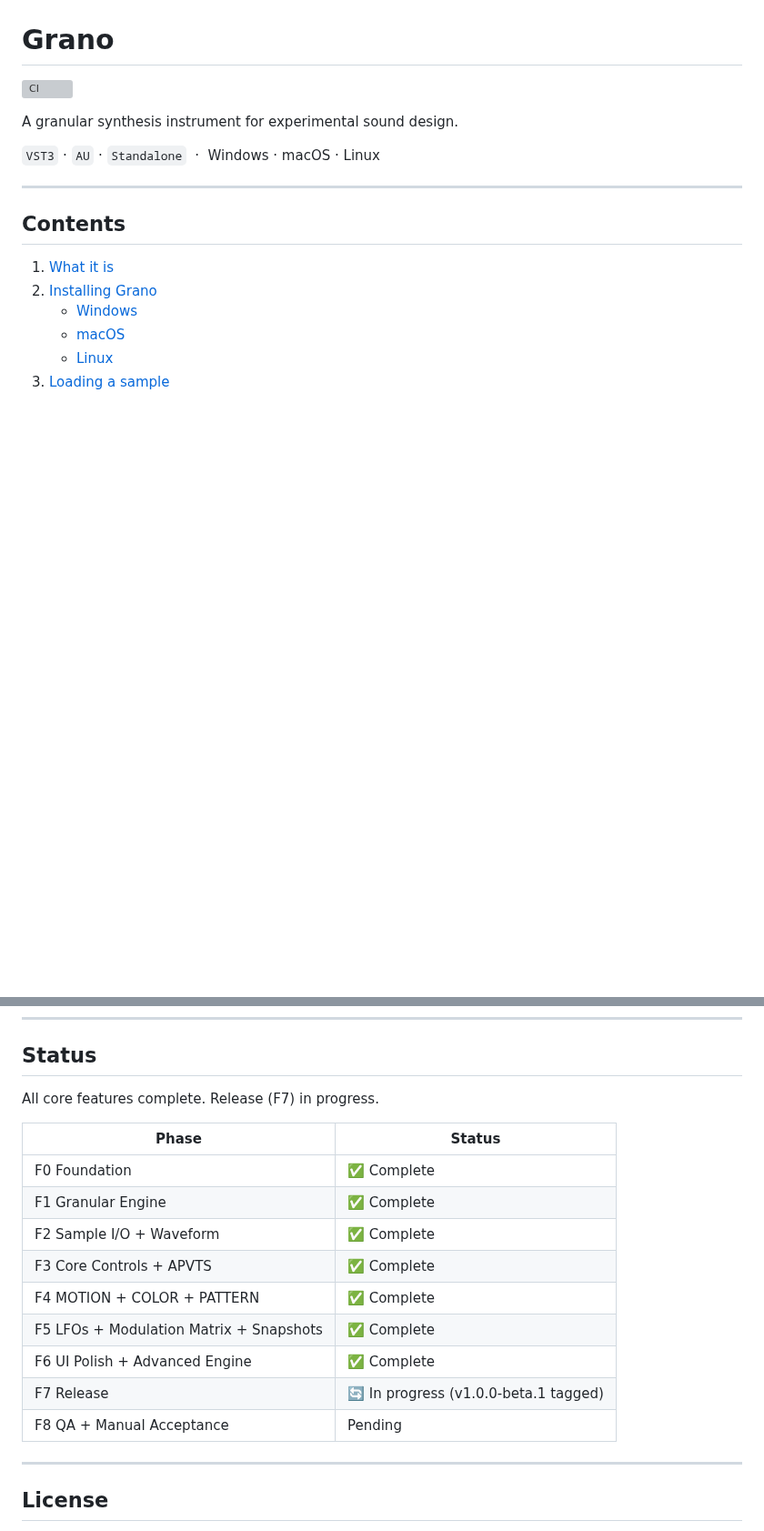
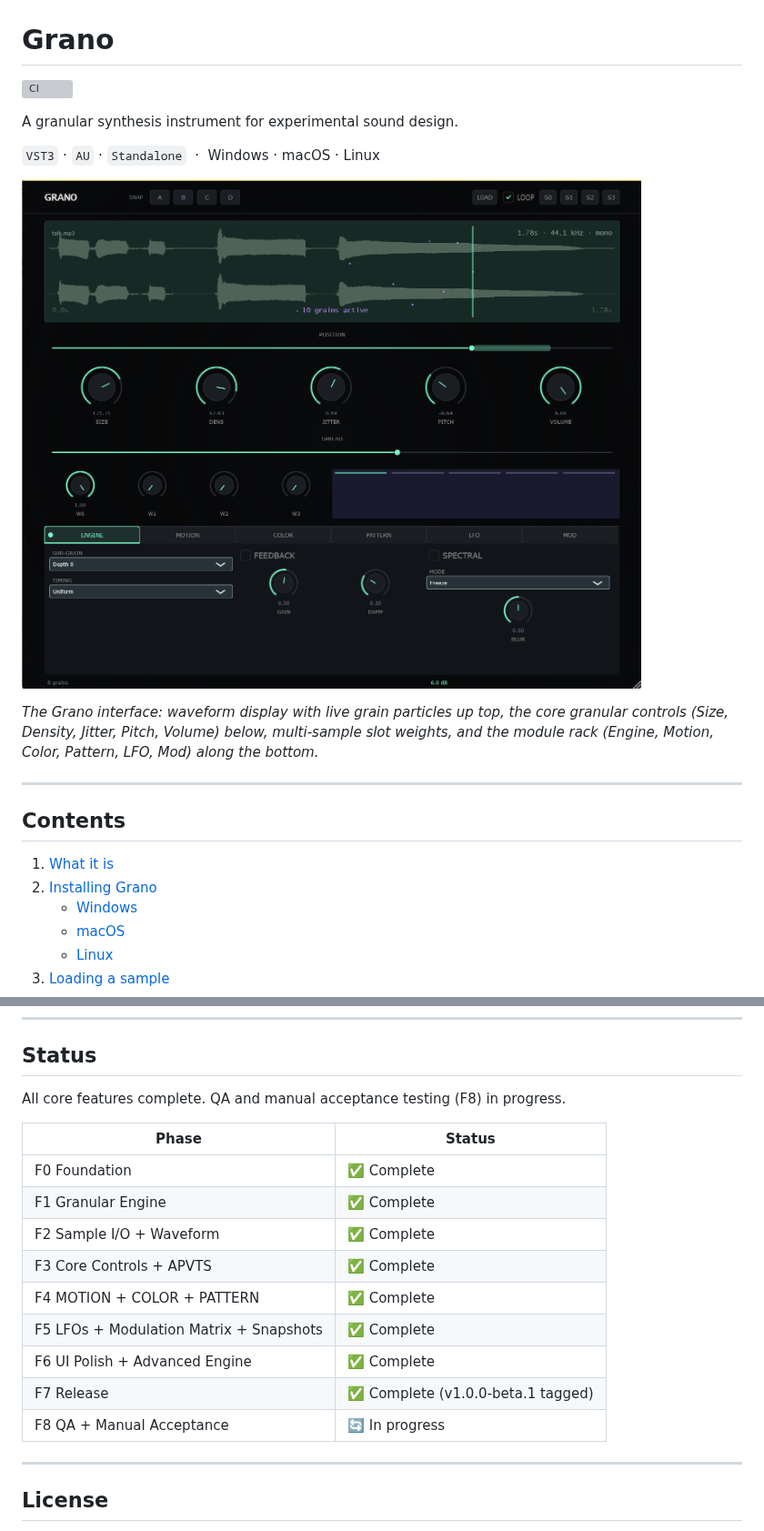
Before and after one commit to dobidu/grano, a Markdown page: README.md, 2 parts joined by grey strips. Shown at 91% size. Rendered like a GitHub page; pictures changed too: screenshot.png (added); blank space fills up the shorter version; grey boxes are pictures that could not be loaded.

Commit message:
docs(readme): add UI screenshot, mark F7 done / F8 in progress
Add screenshot.png near the top of the README with a short caption, and
update the Status table to reflect F7 (Release) complete and F8 (QA)
underway.

Co-Authored-By: Claude Opus 4.8 (1M context) <noreply@anthropic.com>

```diff
--- a/README.md
+++ b/README.md
@@ -5,6 +5,10 @@
 A granular synthesis instrument for experimental sound design.
 
 `VST3` · `AU` · `Standalone` &nbsp;·&nbsp; Windows · macOS · Linux
+
+![Grano user interface](screenshot.png)
+
+*The Grano interface: waveform display with live grain particles up top, the core granular controls (Size, Density, Jitter, Pitch, Volume) below, multi-sample slot weights, and the module rack (Engine, Motion, Color, Pattern, LFO, Mod) along the bottom.*
 
 ---
 
@@ -898,7 +902,7 @@ Each slot: `slotNSource` (Choice: None/LFO1/LFO2), `slotNDest` (Choice: 29 desti
 
 ## Status
 
-All core features complete. Release (F7) in progress.
+All core features complete. QA and manual acceptance testing (F8) in progress.
 
 | Phase | Status |
 |-------|--------|
@@ -909,8 +913,8 @@ All core features complete. Release (F7) in progress.
 | F4 MOTION + COLOR + PATTERN | ✅ Complete |
 | F5 LFOs + Modulation Matrix + Snapshots | ✅ Complete |
 | F6 UI Polish + Advanced Engine | ✅ Complete |
-| F7 Release | 🔄 In progress (v1.0.0-beta.1 tagged) |
-| F8 QA + Manual Acceptance | Pending |
+| F7 Release | ✅ Complete (v1.0.0-beta.1 tagged) |
+| F8 QA + Manual Acceptance | 🔄 In progress |
 
 ---
 
```
